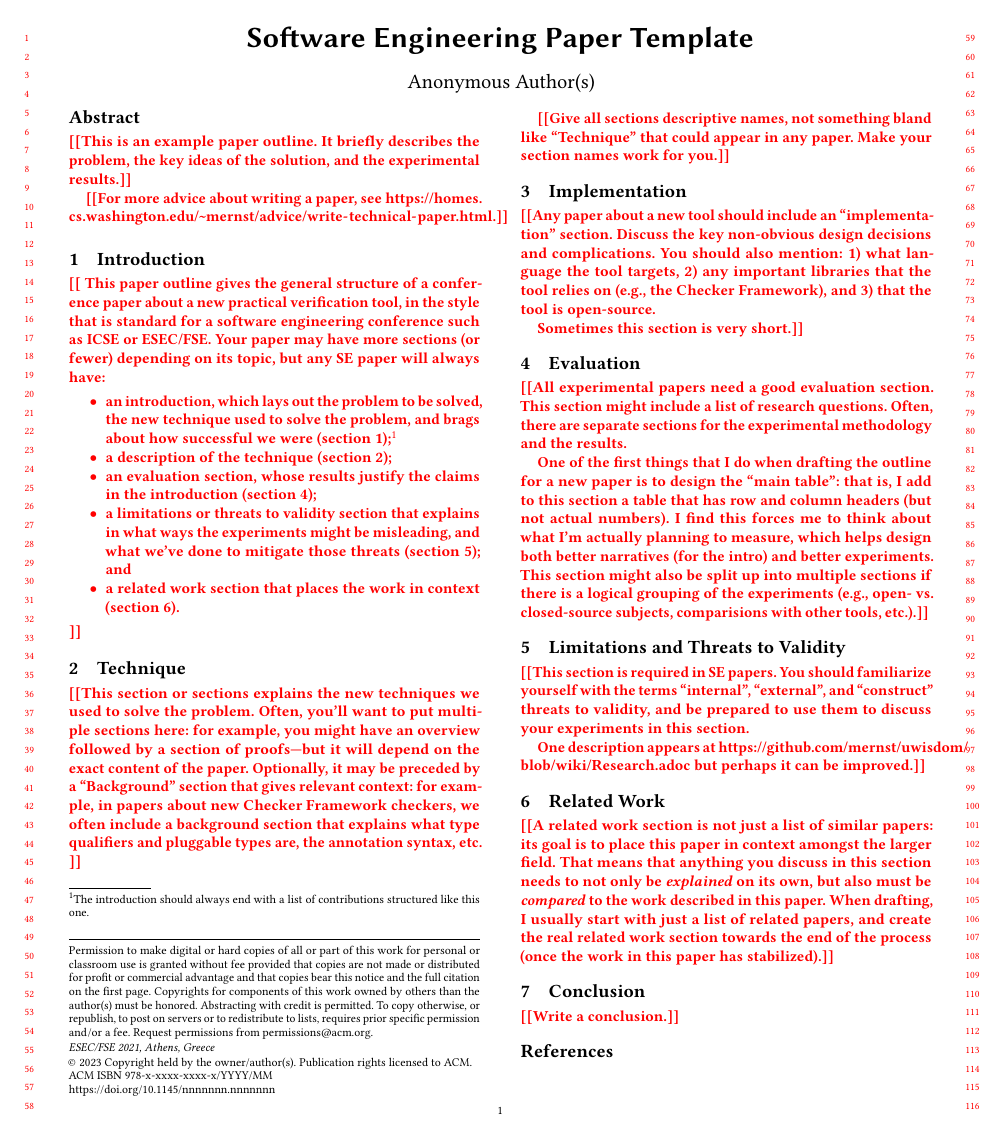
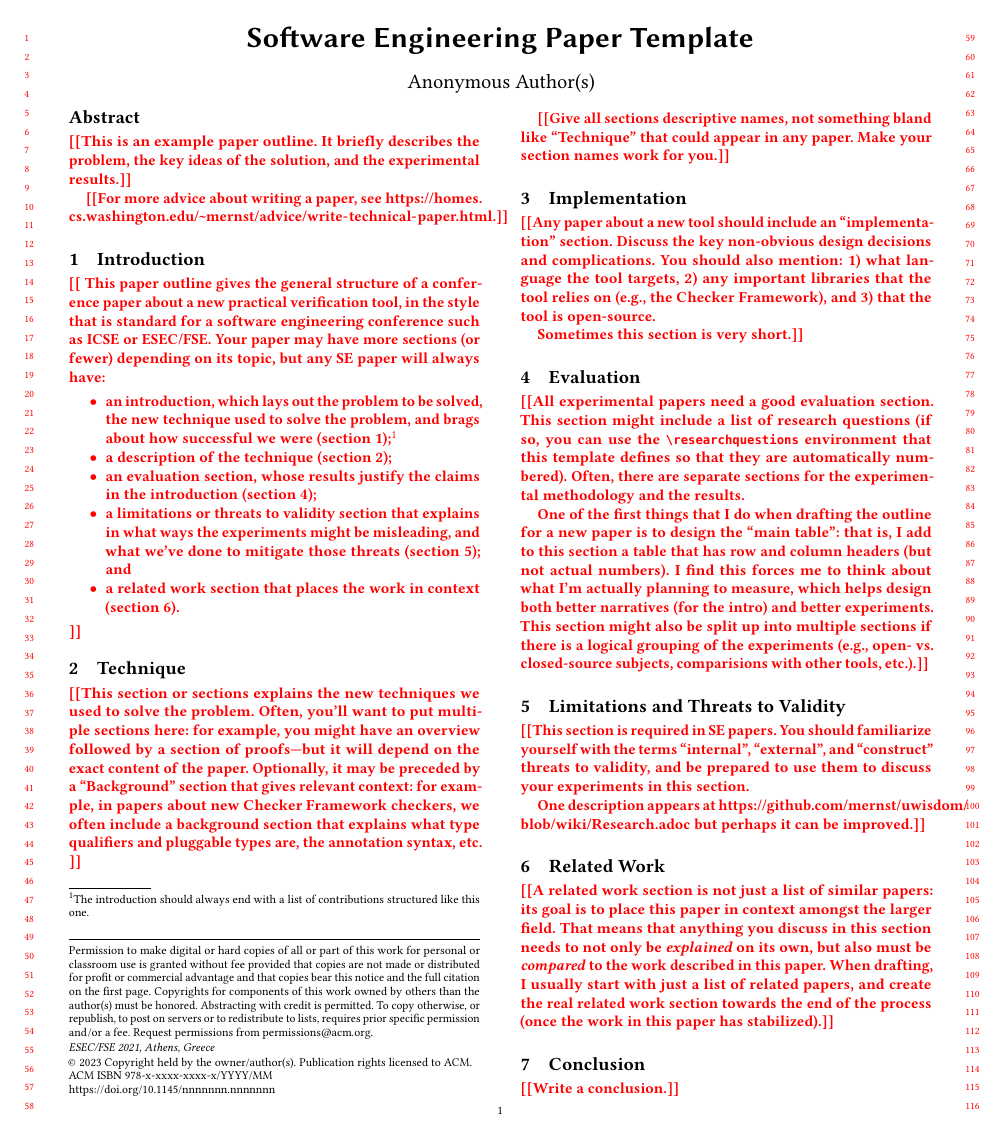
Before and after one commit to kelloggm/paper-template, a LaTeX paper (paper.tex, which reads evaluation.tex): the whole page before the commit and page 1 of 2 after it. Compiled offline with pdfLaTeX.

Commit message:
add note about research questions environment

```diff
--- a/evaluation.tex
+++ b/evaluation.tex
@@ -2,7 +2,9 @@
 \label{sec:evaluation}
 
 \todo{All experimental papers need a good evaluation section.
-  This section might include a list of research questions.
+  This section might include a list of research questions
+  (if so, you can use the \<\textbackslash researchquestions> environment that
+  this template defines so that they are automatically numbered).
   Often, there are separate sections for the experimental methodology and
   the results.
 
```
Also changed, not shown: Makefile.
